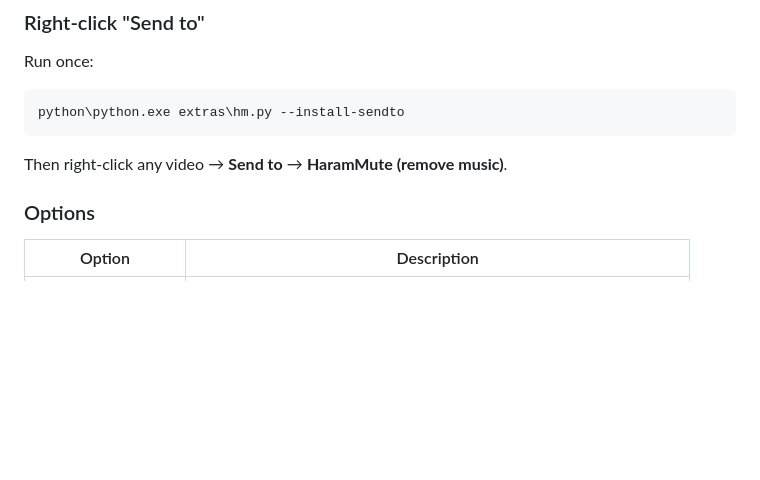
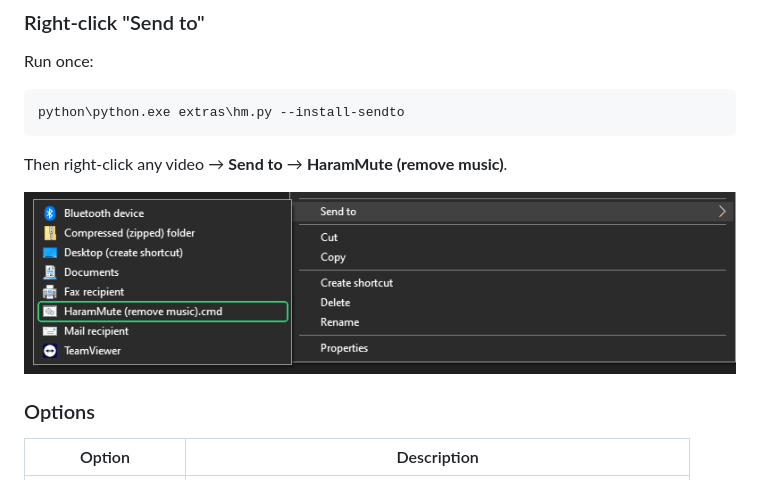
Before and after one commit to MohamedAmr51/HaramMute-Anywhere, a Markdown page: README.md, the part around the change. GitHub-like rendering; pictures changed too: docs/send-to.png (added); blank space fills up the shorter version.

Commit message:
Add Send to menu screenshot to README
Co-Authored-By: Claude Opus 5.5 <noreply@anthropic.com>
Claude-Session: https://claude.ai/code/session_012mQVFRj1UrYvVeYffTrA25

```diff
--- a/README.md
+++ b/README.md
@@ -63,6 +63,8 @@ python\python.exe extras\hm.py --install-sendto
 
 Then right-click any video → **Send to** → **HaramMute (remove music)**.
 
+![HaramMute in the right-click Send to menu](docs/send-to.png)
+
 ### Options
 
 | Option | Description |
```
